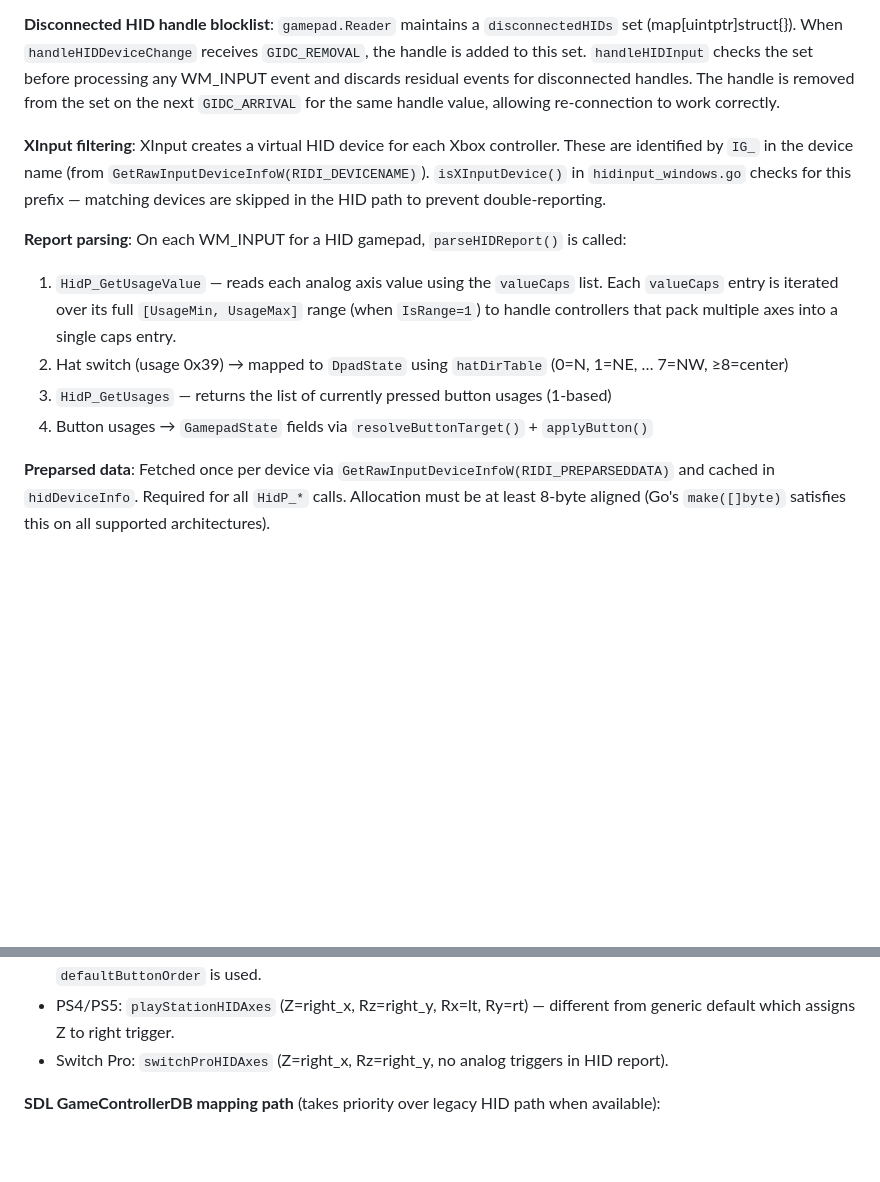
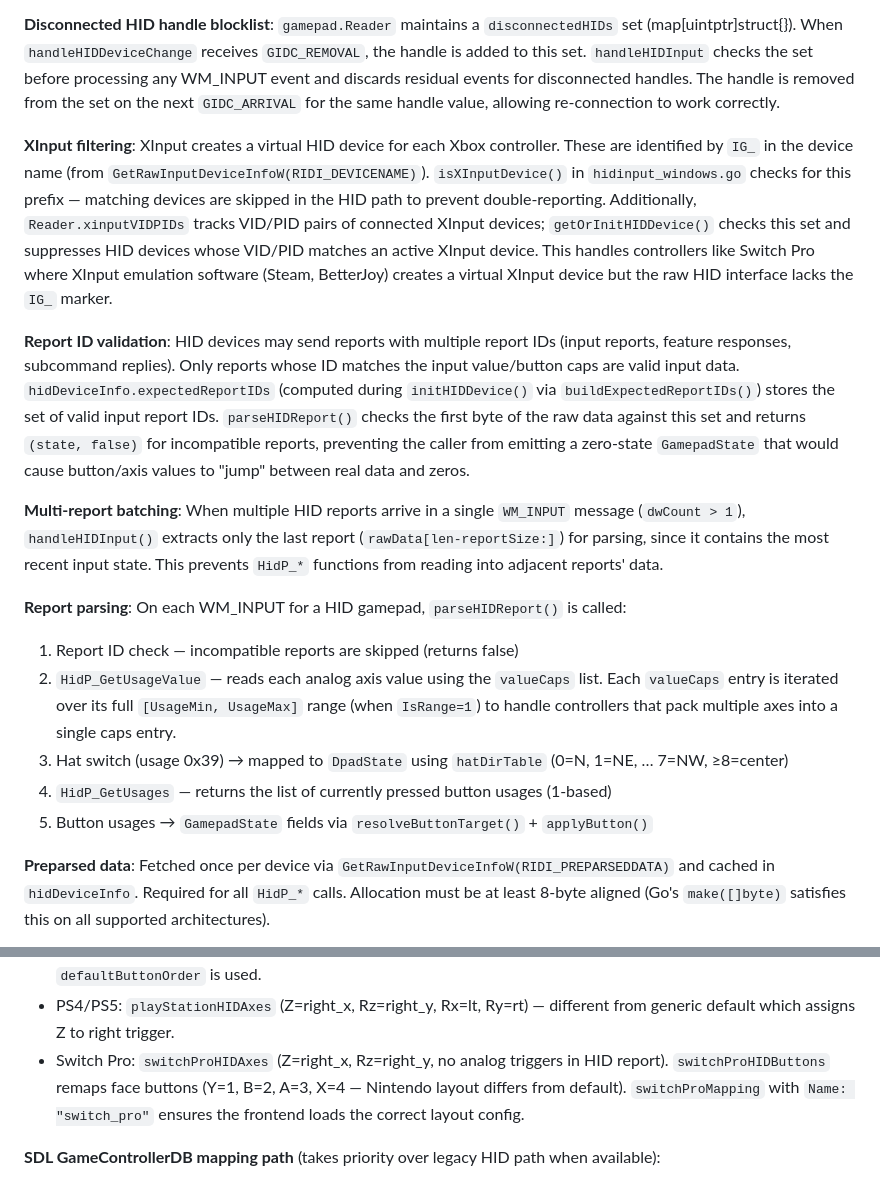
Before and after one commit to soarqin/GameControllerView, a Markdown page: AGENTS.md, 2 parts joined by grey strips. GitHub-like rendering; blank space fills up the shorter version.

Commit message:
docs: update AGENTS.md with HID report validation and Switch Pro mapping details
Document expectedReportIDs, multi-report batching, XInput VID/PID duplicate suppression, and switchProMapping with switchProHIDButtons.

Ultraworked with [Sisyphus](https://github.com/code-yeongyu/oh-my-openagent)

Co-authored-by: Sisyphus <clio-agent@sisyphuslabs.ai>

```diff
--- a/AGENTS.md
+++ b/AGENTS.md
@@ -275,13 +275,18 @@ Non-XInput HID gamepads (PS4/PS5/Switch Pro/generic) are captured via the **same
 
 **Disconnected HID handle blocklist**: `gamepad.Reader` maintains a `disconnectedHIDs` set (map[uintptr]struct{}). When `handleHIDDeviceChange` receives `GIDC_REMOVAL`, the handle is added to this set. `handleHIDInput` checks the set before processing any WM_INPUT event and discards residual events for disconnected handles. The handle is removed from the set on the next `GIDC_ARRIVAL` for the same handle value, allowing re-connection to work correctly.
 
-**XInput filtering**: XInput creates a virtual HID device for each Xbox controller. These are identified by `IG_` in the device name (from `GetRawInputDeviceInfoW(RIDI_DEVICENAME)`). `isXInputDevice()` in `hidinput_windows.go` checks for this prefix — matching devices are skipped in the HID path to prevent double-reporting.
+**XInput filtering**: XInput creates a virtual HID device for each Xbox controller. These are identified by `IG_` in the device name (from `GetRawInputDeviceInfoW(RIDI_DEVICENAME)`). `isXInputDevice()` in `hidinput_windows.go` checks for this prefix — matching devices are skipped in the HID path to prevent double-reporting. Additionally, `Reader.xinputVIDPIDs` tracks VID/PID pairs of connected XInput devices; `getOrInitHIDDevice()` checks this set and suppresses HID devices whose VID/PID matches an active XInput device. This handles controllers like Switch Pro where XInput emulation software (Steam, BetterJoy) creates a virtual XInput device but the raw HID interface lacks the `IG_` marker.
+
+**Report ID validation**: HID devices may send reports with multiple report IDs (input reports, feature responses, subcommand replies). Only reports whose ID matches the input value/button caps are valid input data. `hidDeviceInfo.expectedReportIDs` (computed during `initHIDDevice()` via `buildExpectedReportIDs()`) stores the set of valid input report IDs. `parseHIDReport()` checks the first byte of the raw data against this set and returns `(state, false)` for incompatible reports, preventing the caller from emitting a zero-state `GamepadState` that would cause button/axis values to "jump" between real data and zeros.
+
+**Multi-report batching**: When multiple HID reports arrive in a single `WM_INPUT` message (`dwCount > 1`), `handleHIDInput()` extracts only the last report (`rawData[len-reportSize:]`) for parsing, since it contains the most recent input state. This prevents `HidP_*` functions from reading into adjacent reports' data.
 
 **Report parsing**: On each WM_INPUT for a HID gamepad, `parseHIDReport()` is called:
-1. `HidP_GetUsageValue` — reads each analog axis value using the `valueCaps` list. Each `valueCaps` entry is iterated over its full `[UsageMin, UsageMax]` range (when `IsRange=1`) to handle controllers that pack multiple axes into a single caps entry.
-2. Hat switch (usage 0x39) → mapped to `DpadState` using `hatDirTable` (0=N, 1=NE, … 7=NW, ≥8=center)
-3. `HidP_GetUsages` — returns the list of currently pressed button usages (1-based)
-4. Button usages → `GamepadState` fields via `resolveButtonTarget()` + `applyButton()`
+1. Report ID check — incompatible reports are skipped (returns false)
+2. `HidP_GetUsageValue` — reads each analog axis value using the `valueCaps` list. Each `valueCaps` entry is iterated over its full `[UsageMin, UsageMax]` range (when `IsRange=1`) to handle controllers that pack multiple axes into a single caps entry.
+3. Hat switch (usage 0x39) → mapped to `DpadState` using `hatDirTable` (0=N, 1=NE, … 7=NW, ≥8=center)
+4. `HidP_GetUsages` — returns the list of currently pressed button usages (1-based)
+5. Button usages → `GamepadState` fields via `resolveButtonTarget()` + `applyButton()`
 
 **Preparsed data**: Fetched once per device via `GetRawInputDeviceInfoW(RIDI_PREPARSEDDATA)` and cached in `hidDeviceInfo`. Required for all `HidP_*` calls. Allocation must be at least 8-byte aligned (Go's `make([]byte)` satisfies this on all supported architectures).
 
@@ -295,7 +300,7 @@ Non-XInput HID gamepads (PS4/PS5/Switch Pro/generic) are captured via the **same
 - `HIDAxes map[uint16]string` — maps HID usage codes to semantic axis targets. If nil, `defaultHIDAxes` is used (covers most standard gamepads).
 - `HIDButtons map[uint16]string` — maps 1-based button usage numbers to button target names. If nil, `defaultButtonOrder` is used.
 - PS4/PS5: `playStationHIDAxes` (Z=right_x, Rz=right_y, Rx=lt, Ry=rt) — different from generic default which assigns Z to right trigger.
-- Switch Pro: `switchProHIDAxes` (Z=right_x, Rz=right_y, no analog triggers in HID report).
+- Switch Pro: `switchProHIDAxes` (Z=right_x, Rz=right_y, no analog triggers in HID report). `switchProHIDButtons` remaps face buttons (Y=1, B=2, A=3, X=4 — Nintendo layout differs from default). `switchProMapping` with `Name: "switch_pro"` ensures the frontend loads the correct layout config.
 
 **SDL GameControllerDB mapping path** (takes priority over legacy HID path when available):
 - `LoadSDLDB(externalPath)` in `reader.go` always loads the **embedded** `gamecontrollerdb.txt` (via `go:embed` in `sdldb_embed.go`) as a base, then overlays an external file at `externalPath` if present. External entries take priority, allowing users to place an updated `gamecontrollerdb.txt` next to the executable without recompiling.
```
